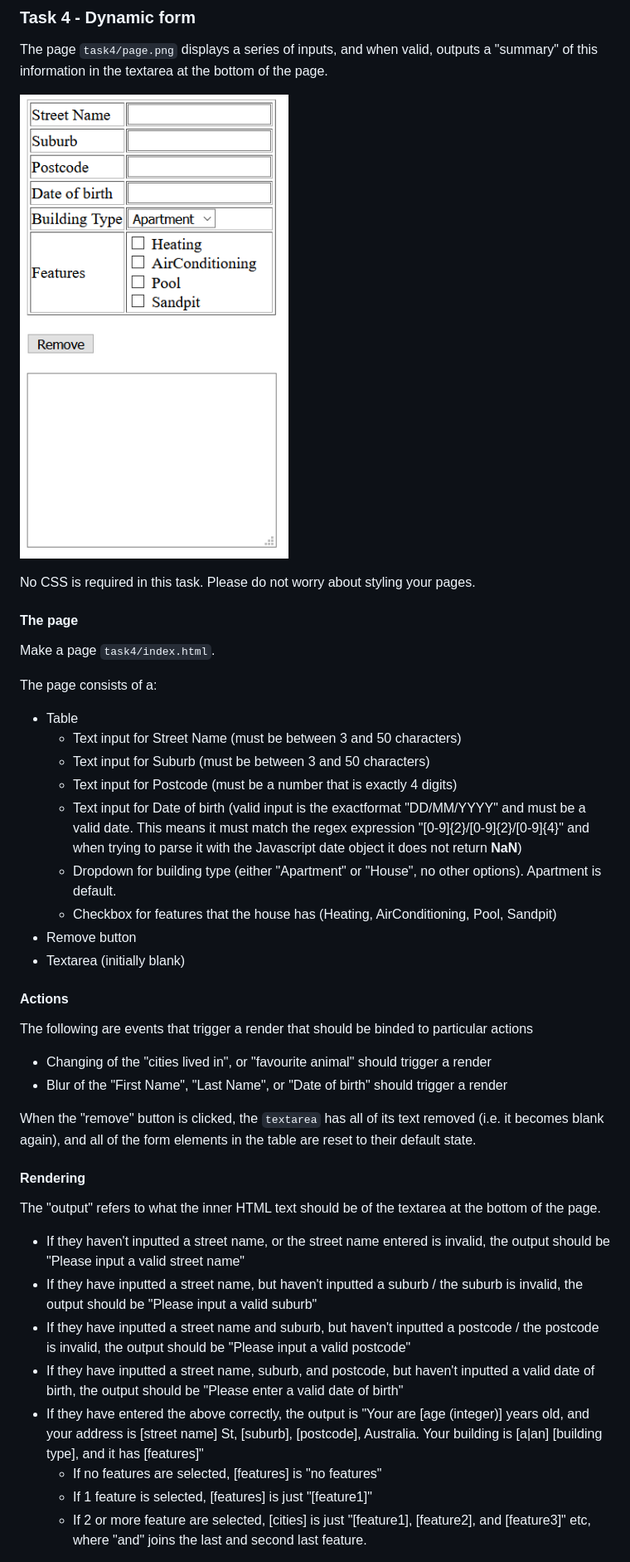
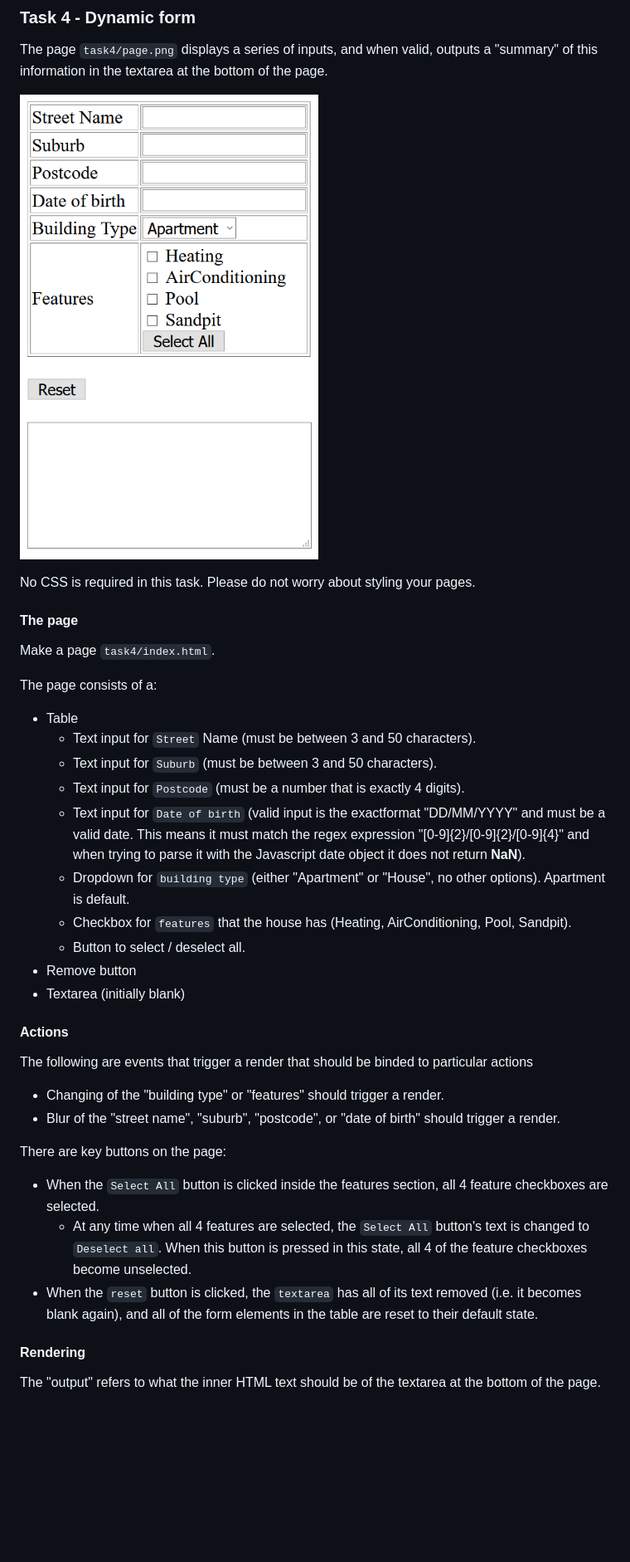
Before and after one commit to geexiee/COMP6080-Ass1, a Markdown page: README.md, the part around the change printed below. Shown: that part at 83% size. GitHub-like rendering; pictures changed too: task4/page.png; blank space fills up the shorter version.

```diff
--- a/README.md
+++ b/README.md
@@ -74,46 +76,28 @@ Make a page `task4/index.html`.
 
 The page consists of a:
  * Table
-   * Text input for Street Name (must be between 3 and 50 characters)
-   * Text input for Suburb (must be between 3 and 50 characters)
-   * Text input for Postcode (must be a number that is exactly 4 digits)
-   * Text input for Date of birth (valid input is the exactformat "DD/MM/YYYY" and must be a valid date. This means it must match the regex expression "[0-9]{2}/[0-9]{2}/[0-9]{4}" and when trying to parse it with the Javascript date object it does not return **NaN**)
-   * Dropdown for building type (either "Apartment" or "House", no other options). Apartment is default.
-   * Checkbox for features that the house has (Heating, AirConditioning, Pool, Sandpit)
+   * Text input for `Street` Name (must be between 3 and 50 characters).
+   * Text input for `Suburb` (must be between 3 and 50 characters).
+   * Text input for `Postcode` (must be a number that is exactly 4 digits).
+   * Text input for `Date of birth` (valid input is the exactformat "DD/MM/YYYY" and must be a valid date. This means it must match the regex expression "[0-9]{2}/[0-9]{2}/[0-9]{4}" and when trying to parse it with the Javascript date object it does not return **NaN**).
+   * Dropdown for `building type` (either "Apartment" or "House", no other options). Apartment is default.
+   * Checkbox for `features` that the house has (Heating, AirConditioning, Pool, Sandpit).
+   * Button to select / deselect all.
  * Remove button
  * Textarea (initially blank)
 
 #### Actions
 
 The following are events that trigger a render that should be binded to particular actions
-* Changing of the "cities lived in", or "favourite animal" should trigger a render
-* Blur of the "First Name", "Last Name", or "Date of birth" should trigger a render
+* Changing of the "building type" or "features" should trigger a render.
+* Blur of the "street name", "suburb", "postcode", or "date of birth" should trigger a render.
 
-When the "remove" button is clicked, the `textarea` has all of its text removed (i.e. it becomes blank again), and all of the form elements in the table are reset to their default state.
+There are key buttons on the page:
+* When the `Select All` button is clicked inside the features section, all 4 feature checkboxes are selected.
+  * At any time when all 4 features are selected, the `Select All` button's text is changed to `Deselect all`. When this button is pressed in this state, all 4 of the feature checkboxes become unselected.
+* When the `reset` button is clicked, the `textarea` has all of its text removed (i.e. it becomes blank again), and all of the form elements in the table are reset to their default state.
 
 #### Rendering
 
 The "output" refers to what the inner HTML text should be of the textarea at the bottom of the page.
 
-* If they haven't inputted a street name, or the street name entered is invalid, the output should be "Please input a valid street name"
-* If they have inputted a street name, but haven't inputted a suburb / the suburb is invalid, the output should be "Please input a valid suburb"
-* If they have inputted a street name and suburb, but haven't inputted a postcode / the postcode is invalid, the output should be "Please input a valid postcode"
-* If they have inputted a street name, suburb, and postcode, but haven't inputted a valid date of birth, the output should be "Please enter a valid date of birth"
-* If they have entered the above correctly, the output is "Your are [age (integer)] years old, and your address is [street name] St, [suburb], [postcode], Australia. Your building is [a|an] [building type], and it has [features]"
-  * If no features are selected, [features] is "no features"
-  * If 1 feature is selected, [features] is just "[feature1]"
-  * If 2 or more feature are selected, [cities] is just "[feature1], [feature2], and [feature3]" etc, where "and" joins the last and second last feature.
-
-
-
-
-
-
-
-
-
-
-
-
-
-
```
Also changed, not shown: other parts of README.md (+16 -31 lines).
